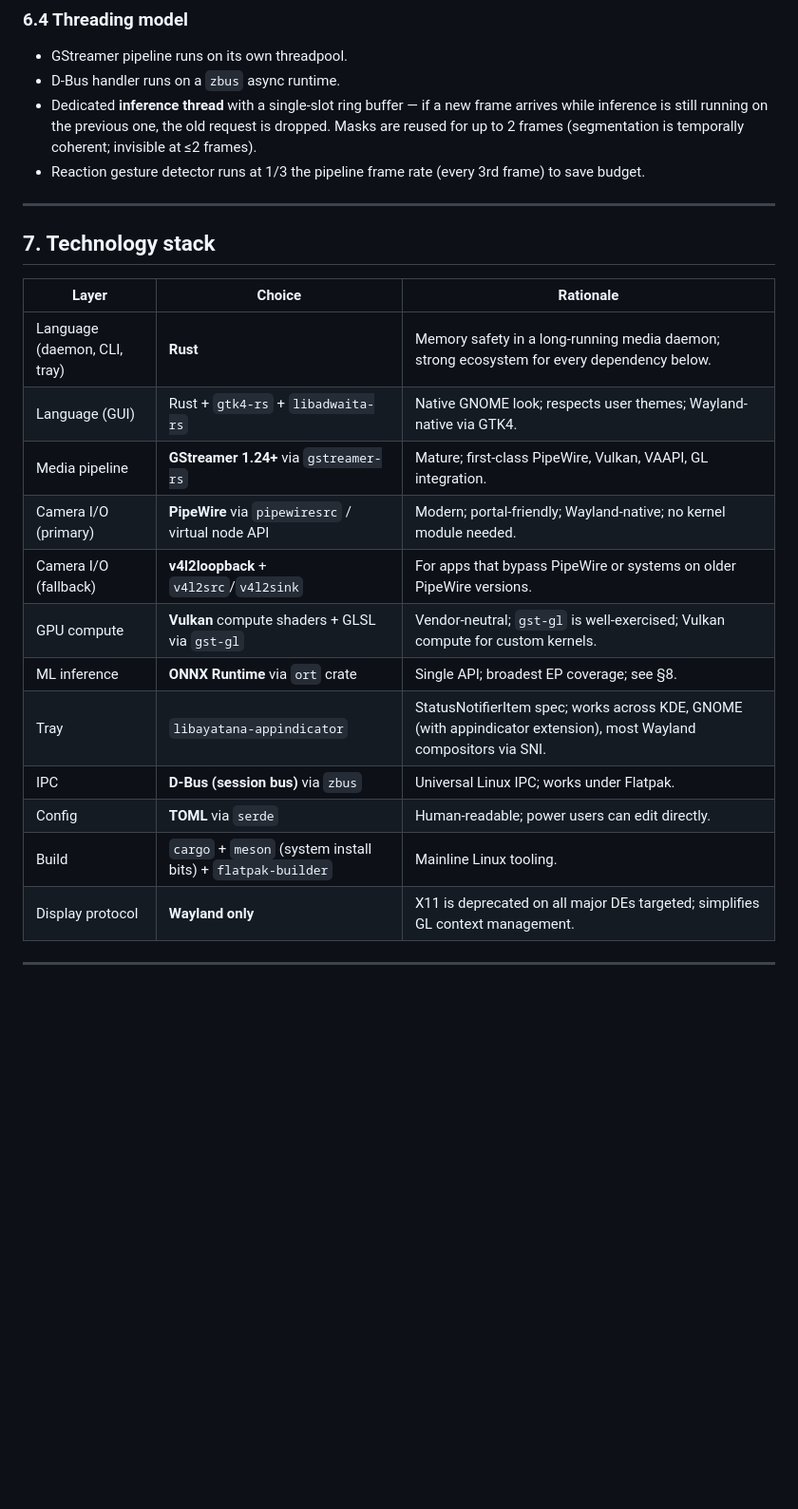
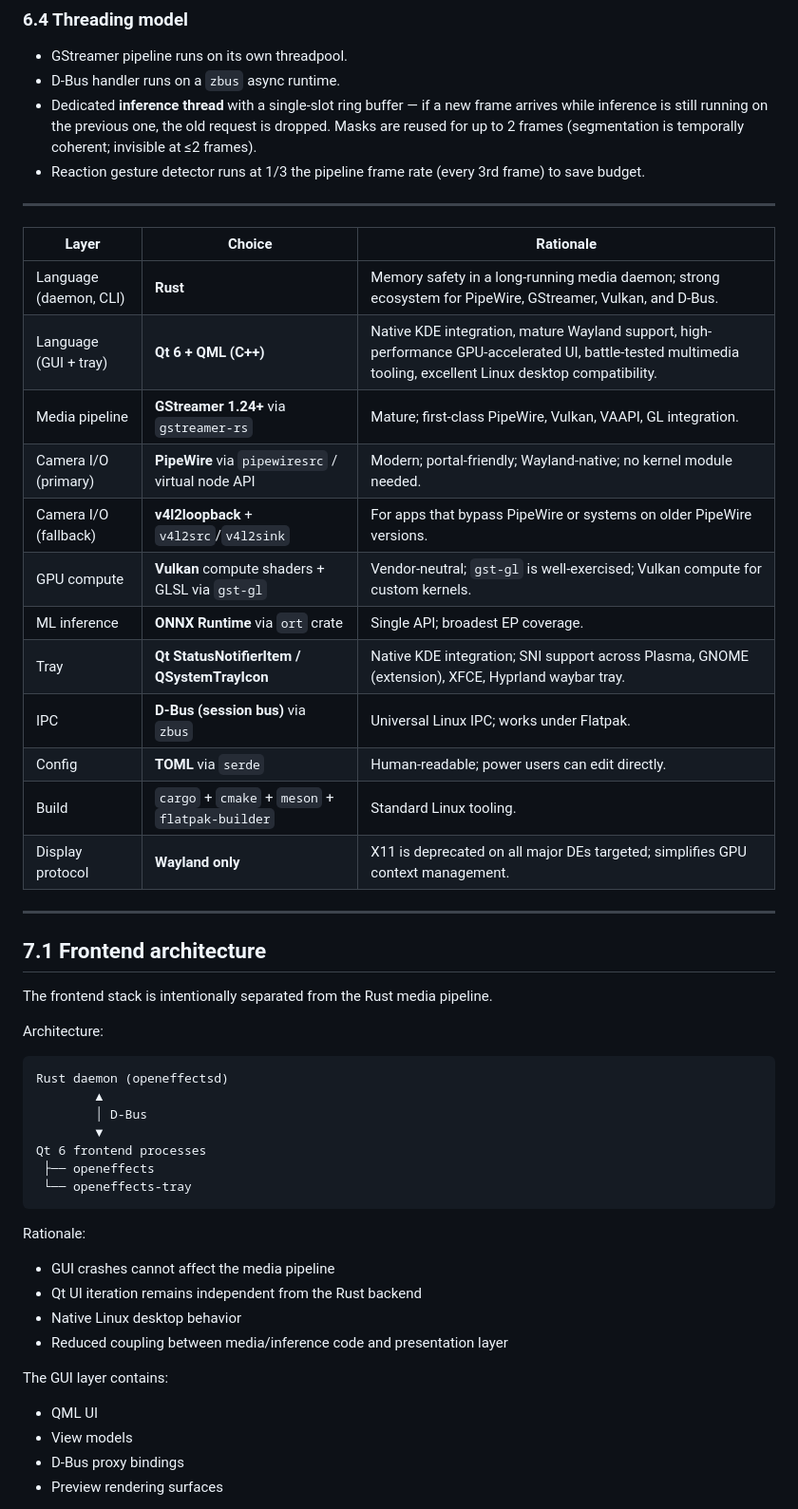
Before and after one commit to funinkina/openeffects, a Markdown page: openeffects-prd.md, the part around one of its changes. Shown at 95% size. Rendered like a GitHub page; blank space fills up the shorter version.

````diff
--- a/openeffects-prd.md
+++ b/openeffects-prd.md
@@ -193,21 +203,49 @@ The hot path is designed for **zero CPU copies** of full frames on Tier 1/2 hard
 
 ---
 
-## 7. Technology stack
+| Layer                  | Choice                                            | Rationale                                                                                                                                                     |
+| ---------------------- | ------------------------------------------------- | ------------------------------------------------------------------------------------------------------------------------------------------------------------- |
+| Language (daemon, CLI) | **Rust**                                          | Memory safety in a long-running media daemon; strong ecosystem for PipeWire, GStreamer, Vulkan, and D-Bus.                                                    |
+| Language (GUI + tray)  | **Qt 6 + QML (C++)**                              | Native KDE integration, mature Wayland support, high-performance GPU-accelerated UI, battle-tested multimedia tooling, excellent Linux desktop compatibility. |
+| Media pipeline         | **GStreamer 1.24+** via `gstreamer-rs`            | Mature; first-class PipeWire, Vulkan, VAAPI, GL integration.                                                                                                  |
+| Camera I/O (primary)   | **PipeWire** via `pipewiresrc` / virtual node API | Modern; portal-friendly; Wayland-native; no kernel module needed.                                                                                             |
+| Camera I/O (fallback)  | **v4l2loopback** + `v4l2src`/`v4l2sink`           | For apps that bypass PipeWire or systems on older PipeWire versions.                                                                                          |
+| GPU compute            | **Vulkan** compute shaders + GLSL via `gst-gl`    | Vendor-neutral; `gst-gl` is well-exercised; Vulkan compute for custom kernels.                                                                                |
+| ML inference           | **ONNX Runtime** via `ort` crate                  | Single API; broadest EP coverage.                                                                                                                             |
+| Tray                   | **Qt StatusNotifierItem / QSystemTrayIcon**       | Native KDE integration; SNI support across Plasma, GNOME (extension), XFCE, Hyprland waybar tray.                                                             |
+| IPC                    | **D-Bus (session bus)** via `zbus`                | Universal Linux IPC; works under Flatpak.                                                                                                                     |
+| Config                 | **TOML** via `serde`                              | Human-readable; power users can edit directly.                                                                                                                |
+| Build                  | `cargo` + `cmake` + `meson` + `flatpak-builder`   | Standard Linux tooling.                                                                                                                                       |
+| Display protocol       | **Wayland only**                                  | X11 is deprecated on all major DEs targeted; simplifies GPU context management.                                                                               |
+---
 
-| Layer                        | Choice                                                      | Rationale                                                                                                         |
-| ---------------------------- | ----------------------------------------------------------- | ----------------------------------------------------------------------------------------------------------------- |
-| Language (daemon, CLI, tray) | **Rust**                                                    | Memory safety in a long-running media daemon; strong ecosystem for every dependency below.                        |
-| Language (GUI)               | Rust + `gtk4-rs` + `libadwaita-rs`                          | Native GNOME look; respects user themes; Wayland-native via GTK4.                                                 |
-| Media pipeline               | **GStreamer 1.24+** via `gstreamer-rs`                      | Mature; first-class PipeWire, Vulkan, VAAPI, GL integration.                                                      |
-| Camera I/O (primary)         | **PipeWire** via `pipewiresrc` / virtual node API           | Modern; portal-friendly; Wayland-native; no kernel module needed.                                                 |
-| Camera I/O (fallback)        | **v4l2loopback** + `v4l2src`/`v4l2sink`                     | For apps that bypass PipeWire or systems on older PipeWire versions.                                              |
-| GPU compute                  | **Vulkan** compute shaders + GLSL via `gst-gl`              | Vendor-neutral; `gst-gl` is well-exercised; Vulkan compute for custom kernels.                                    |
-| ML inference                 | **ONNX Runtime** via `ort` crate                            | Single API; broadest EP coverage; see §8.                                                                         |
-| Tray                         | `libayatana-appindicator`                                   | StatusNotifierItem spec; works across KDE, GNOME (with appindicator extension), most Wayland compositors via SNI. |
-| IPC                          | **D-Bus (session bus)** via `zbus`                          | Universal Linux IPC; works under Flatpak.                                                                         |
-| Config                       | **TOML** via `serde`                                        | Human-readable; power users can edit directly.                                                                    |
-| Build                        | `cargo` + `meson` (system install bits) + `flatpak-builder` | Mainline Linux tooling.                                                                                           |
-| Display protocol             | **Wayland only**                                            | X11 is deprecated on all major DEs targeted; simplifies GL context management.                                    |
+## 7.1 Frontend architecture
 
----
+The frontend stack is intentionally separated from the Rust media pipeline.
+
+Architecture:
+
+```
+Rust daemon (openeffectsd)
+        ▲
+        │ D-Bus
+        ▼
+Qt 6 frontend processes
+ ├── openeffects
+ └── openeffects-tray
+```
+
+Rationale:
+
+- GUI crashes cannot affect the media pipeline
+- Qt UI iteration remains independent from the Rust backend
+- Native Linux desktop behavior
+- Reduced coupling between media/inference code and presentation layer
+
+The GUI layer contains:
+
+- QML UI
+- View models
+- D-Bus proxy bindings
+- Preview rendering surfaces
+
````
Also changed, not shown: other parts of openeffects-prd.md (+138 -42 lines).
